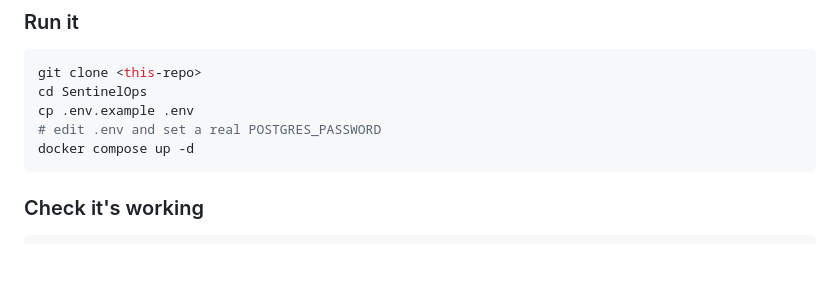
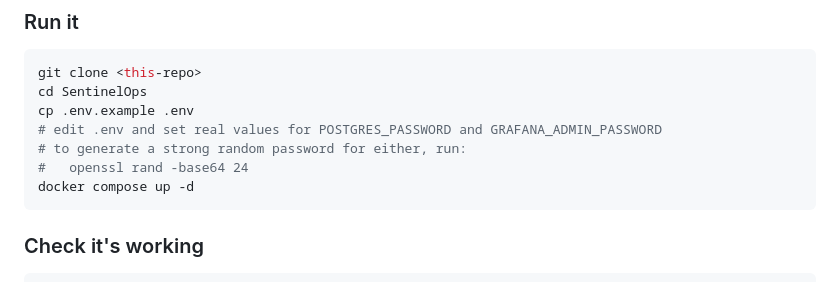
Before and after one commit to viceda-s/SentinelOps, a Markdown page: README.md, the part around the change. Rendered like a GitHub page; blank space fills up the shorter version.

Commit message:
Update README.md to clarify environment variable setup for PostgreSQL and Grafana

````diff
--- a/README.md
+++ b/README.md
@@ -58,7 +58,9 @@ This covers what actually runs today — the monitored estate and the observabil
 git clone <this-repo>
 cd SentinelOps
 cp .env.example .env
-# edit .env and set a real POSTGRES_PASSWORD
+# edit .env and set real values for POSTGRES_PASSWORD and GRAFANA_ADMIN_PASSWORD
+# to generate a strong random password for either, run:
+#   openssl rand -base64 24
 docker compose up -d
 ```
 
````
